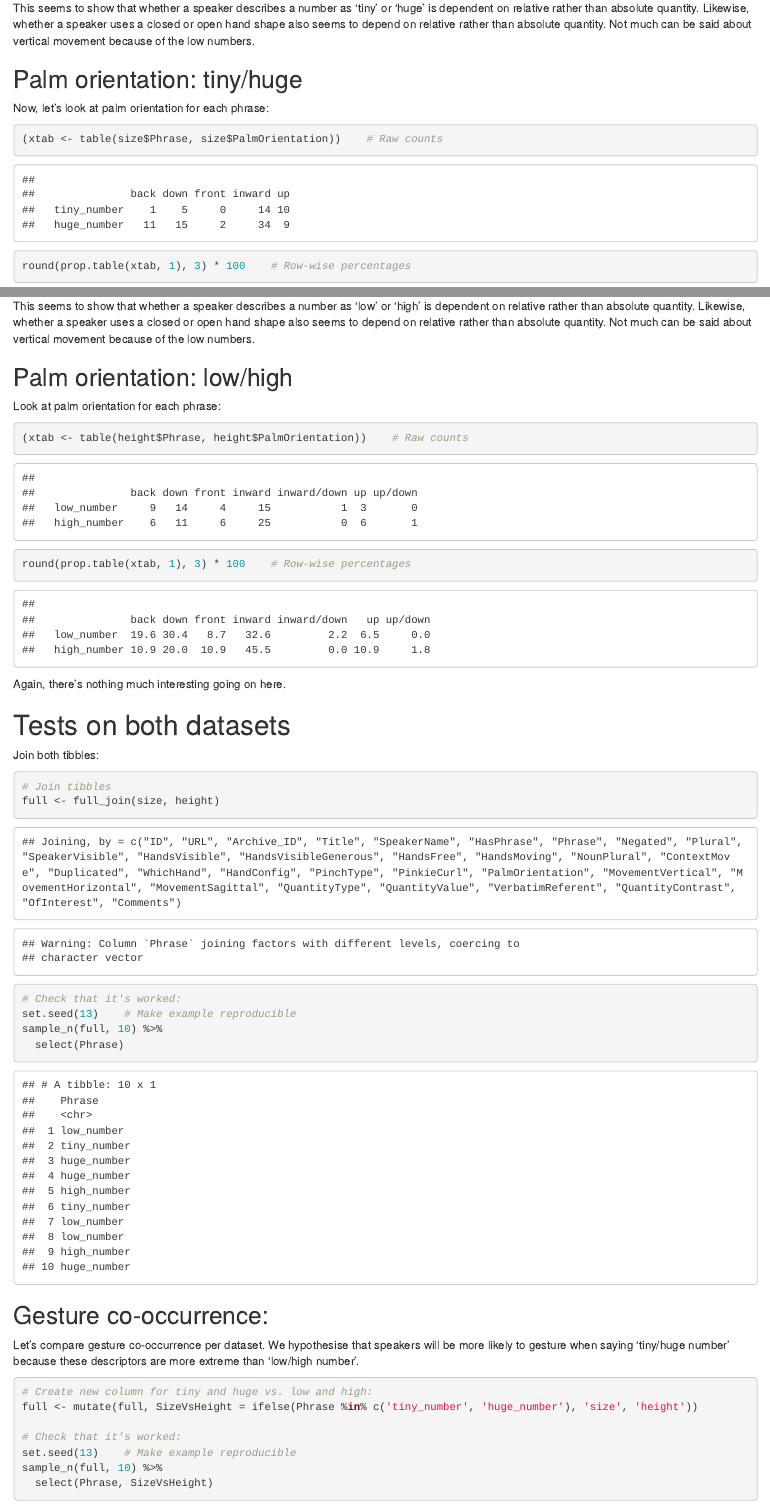
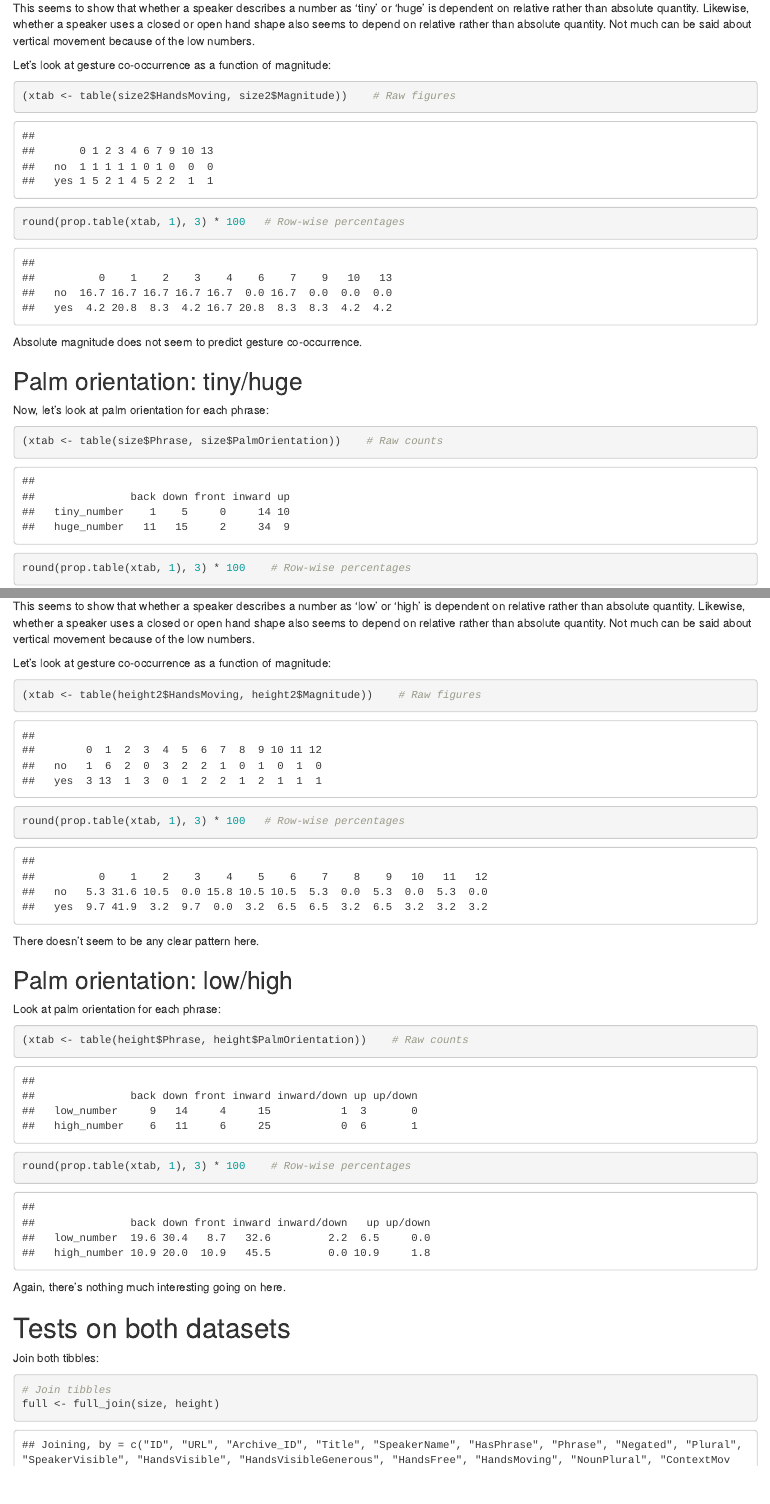
Before and after one commit to GregWoodin/tiny_numbers, an R Markdown document (scripts/tiny_numbers.Rmd): the page in a window 1100 px wide, from 13690 px down, and a second part further down, joined at a grey line. The pictures show the output file scripts/tiny_numbers.html that the author committed with the source, opened offline.

Commit message:
Add files via upload

````diff
--- a/scripts/tiny_numbers.Rmd
+++ b/scripts/tiny_numbers.Rmd
@@ -331,6 +331,17 @@ round(prop.table(xtab, 1), 3) * 100   # Row-wise percentages
 
 This seems to show that whether a speaker describes a number as 'tiny' or 'huge' is dependent on relative rather than absolute quantity. Likewise, whether a speaker uses a closed or open hand shape also seems to depend on relative rather than absolute quantity. Not much can be said about vertical movement because of the low numbers.
 
+Let's look at gesture co-occurrence as a function of magnitude:
+
+```{r mag_occur}
+
+(xtab <- table(size2$HandsMoving, size2$Magnitude))    # Raw figures
+round(prop.table(xtab, 1), 3) * 100   # Row-wise percentages
+
+```
+
+Absolute magnitude does not seem to predict gesture co-occurrence.
+
 ## Palm orientation: tiny/huge
 
 Now, let's look at palm orientation for each phrase:
@@ -655,6 +666,17 @@ round(prop.table(xtab, 1), 3) * 100   # Row-wise percentages
 
 This seems to show that whether a speaker describes a number as 'low' or 'high' is dependent on relative rather than absolute quantity. Likewise, whether a speaker uses a closed or open hand shape also seems to depend on relative rather than absolute quantity. Not much can be said about vertical movement because of the low numbers.
 
+Let's look at gesture co-occurrence as a function of magnitude:
+
+```{r mag_occur_2}
+
+(xtab <- table(height2$HandsMoving, height2$Magnitude))    # Raw figures
+round(prop.table(xtab, 1), 3) * 100   # Row-wise percentages
+
+```
+
+There doesn't seem to be any clear pattern here.
+
 ## Palm orientation: low/high
 
 Look at palm orientation for each phrase:
````
Also changed, not shown: scripts/tiny_numbers.html.
